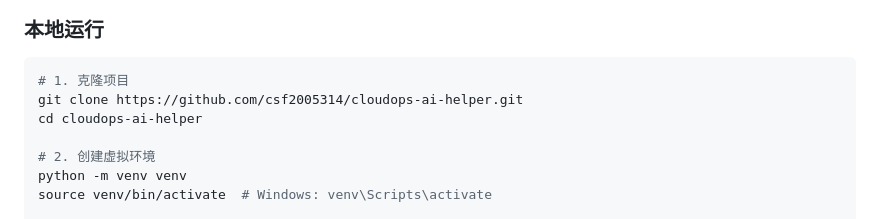
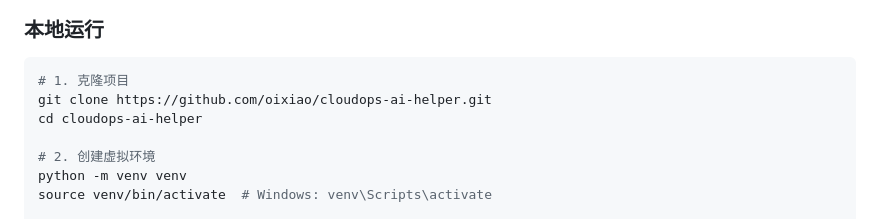
Before and after one commit to oixiao/cloudops-ai-helper, a Markdown page: README.md, the part around the change. Drawn GitHub-style.

Commit message:
修正 README 中的仓库克隆地址为 oixiao

````diff
--- a/README.md
+++ b/README.md
@@ -84,7 +84,7 @@ python scripts/security_check.py
 
 ```bash
 # 1. 克隆项目
-git clone https://github.com/csf2005314/cloudops-ai-helper.git
+git clone https://github.com/oixiao/cloudops-ai-helper.git
 cd cloudops-ai-helper
 
 # 2. 创建虚拟环境
````
